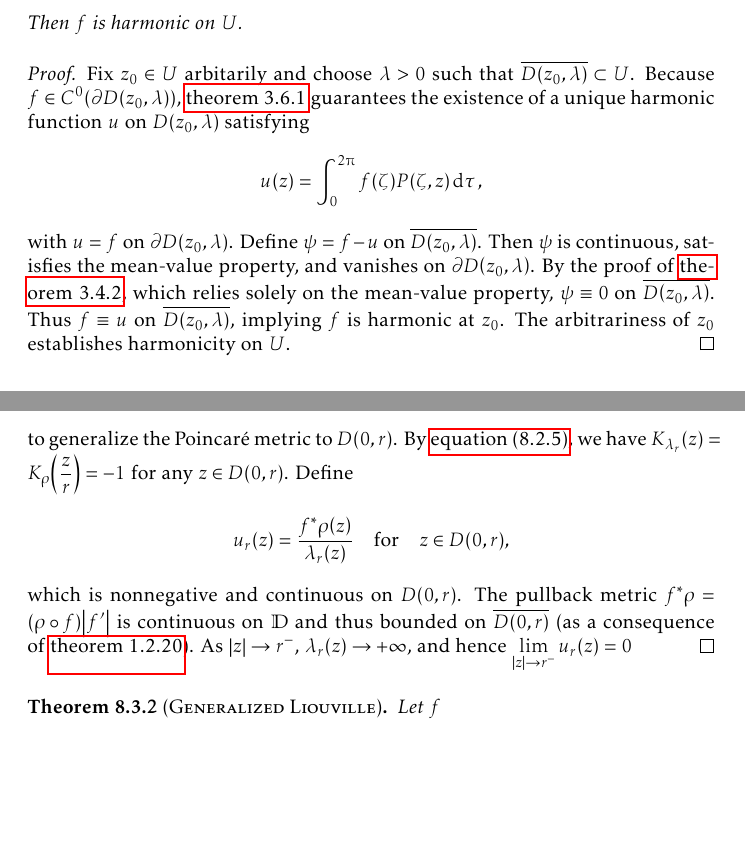
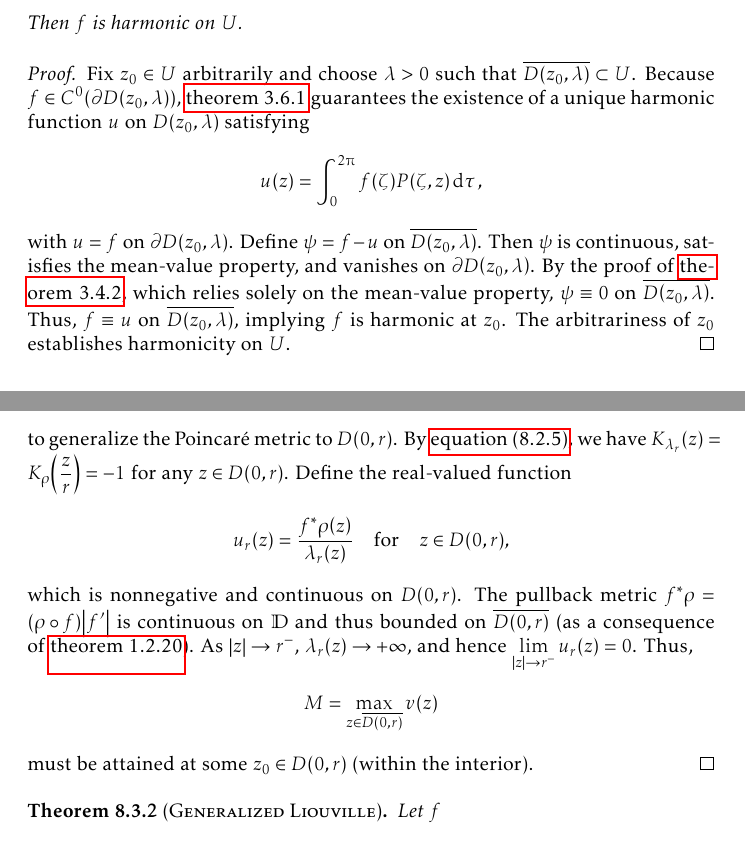
Before and after one commit to slipperking/complex-analysis-latex, a LaTeX document (main.tex): two parts of pages 82 and 179 of 190 before the commit and two parts of pages 82 and 179 of 191 after it, joined at a grey line, cut so that both start at the same text, the shorter picture padded with empty space. Compiled offline with pdfLaTeX.

Commit message:
overleaf_to_git (Sat Sep 20 23:26:45 2025 -0700): update main.tex from r21801 to r21810

```diff
--- a/main.tex
+++ b/main.tex
@@ -2036,9 +2036,9 @@ We now establish that real-valued continuous functions satisfying the mean-value
     Then \(f\) is harmonic on \(U\).
 \end{theorem}
 \begin{proof}
-    Fix \(z_0\in U\) arbitarily and choose \(\lambda>0\) such that \(\overline{D\qty(z_0,\lambda)}\subset U\). Because \(f\in C^0\qty(\partial D\qty(z_0,\lambda))\), \cref{thm:dirichletproblemwithlaplaceequationsolution} guarantees the existence of a unique harmonic function \(u\) on \(D\qty(z_0,\lambda)\) satisfying
+    Fix \(z_0\in U\) arbitrarily and choose \(\lambda>0\) such that \(\overline{D\qty(z_0,\lambda)}\subset U\). Because \(f\in C^0\qty(\partial D\qty(z_0,\lambda))\), \cref{thm:dirichletproblemwithlaplaceequationsolution} guarantees the existence of a unique harmonic function \(u\) on \(D\qty(z_0,\lambda)\) satisfying
     \[u(z)=\int_0^{2\piup}f(\zeta)P\qty(\zeta,z) \dd{\tau},\]
-    with \(u=f\) on \(\partial D\qty(z_0,\lambda)\). Define \(\psi=f-u\) on \(\overline{D\qty(z_0,\lambda)}\). Then \(\psi\) is continuous, satisfies the mean-value property, and vanishes on \(\partial D\qty(z_0,\lambda)\). By the proof of \cref{thm:maximummodulus}, which relies solely on the mean-value property, \(\psi\equiv 0\) on \(\overline{D\qty(z_0,\lambda)}\). Thus \(f\equiv u\) on \(\overline{D\qty(z_0,\lambda)}\), implying \(f\) is harmonic at \(z_0\). The arbitrariness of \(z_0\) establishes harmonicity on \(U\).
+    with \(u=f\) on \(\partial D\qty(z_0,\lambda)\). Define \(\psi=f-u\) on \(\overline{D\qty(z_0,\lambda)}\). Then \(\psi\) is continuous, satisfies the mean-value property, and vanishes on \(\partial D\qty(z_0,\lambda)\). By the proof of \cref{thm:maximummodulus}, which relies solely on the mean-value property, \(\psi\equiv 0\) on \(\overline{D\qty(z_0,\lambda)}\). Thus, \(f\equiv u\) on \(\overline{D\qty(z_0,\lambda)}\), implying \(f\) is harmonic at \(z_0\). The arbitrariness of \(z_0\) establishes harmonicity on \(U\).
 \end{proof}
 \section{The Theory of Weierstrass}
 While Weierstrass' contributions in complex analysis are mainly characterized by his discoveries on uniform convergence, he also characterized entire and \textscsl{meromorphic functions} and a unique representation of entire functions, as well as his contributions toward the study of \textscsl{essential singularities}.
@@ -4009,7 +4009,7 @@ The hyperbolic metric \(\lambda\) in \cref{eq:poincaremetricdefinition} does not
     where \(\lambda\) is the Poincaré metric, and equivalently, \[\dd{s}^2_{f^*\rho}\leq\dd{s}^2_\lambda,\] or that the metric \(\rho\) does not increase under the map \(f\).
 \end{theorem}
 \begin{proof}
-    Define \[\lambda_r(z)=\qty(z\mapsto\frac{z}{r})^*\lambda(z)=\frac{2r}{r^2-\abs{z}^2},\qquad 0<r<1\] to generalize the Poincaré metric to \(D(0,r)\). By \cref{eq:curvatureinvarianceunderholomorphicpullback}, we have \(K_{\lambda_r}(z)=K_\rho\qty(\frac{z}{r})=-1\) for any \(z\in D(0,r)\). Define \[u_r(z)=\frac{f^*\rho\qty(z)}{\lambda_r(z)}\qfor z\in D(0,r),\] which is nonnegative and continuous on \(D(0,r)\). The pullback metric \(f^*\rho=\qty(\rho\circ f)\abs{f'}\) is continuous on \(\mathbb{D}\) and thus bounded on \(\overline{D(0,r)}\) (as a consequence of \cref{thm:continuousfunctionboundedoncompact}). As \(\abs{z}\to r^-\), \(\lambda_r(z)\to+\infty\), and hence \(\lim_{\abs{z}\to r^{-}}u_r(z)=0\)
+    Define \[\lambda_r(z)=\qty(z\mapsto\frac{z}{r})^*\lambda(z)=\frac{2r}{r^2-\abs{z}^2},\qquad 0<r<1\] to generalize the Poincaré metric to \(D(0,r)\). By \cref{eq:curvatureinvarianceunderholomorphicpullback}, we have \(K_{\lambda_r}(z)=K_\rho\qty(\frac{z}{r})=-1\) for any \(z\in D(0,r)\). Define the real-valued function \[u_r(z)=\frac{f^*\rho\qty(z)}{\lambda_r(z)}\qfor z\in D(0,r),\] which is nonnegative and continuous on \(D(0,r)\). The pullback metric \(f^*\rho=\qty(\rho\circ f)\abs{f'}\) is continuous on \(\mathbb{D}\) and thus bounded on \(\overline{D(0,r)}\) (as a consequence of \cref{thm:continuousfunctionboundedoncompact}). As \(\abs{z}\to r^-\), \(\lambda_r(z)\to+\infty\), and hence \(\lim_{\abs{z}\to r^{-}}u_r(z)=0\). Thus, \[M=\max_{z\in \overline{D(0,r)}}v(z)\] must be attained at some \(z_0\in D(0,r)\) (within the interior).
 \end{proof}
 \begin{theorem}[\textsc{Generalized Liouville}]
     Let \(f\)
```
